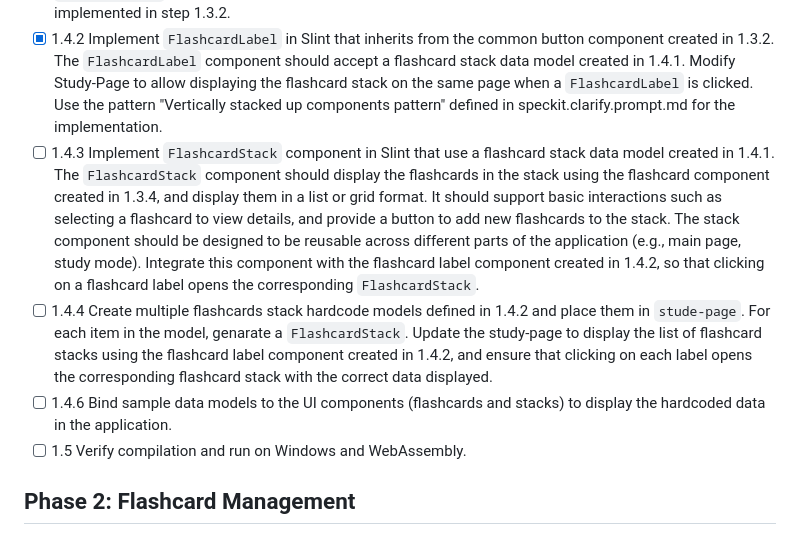
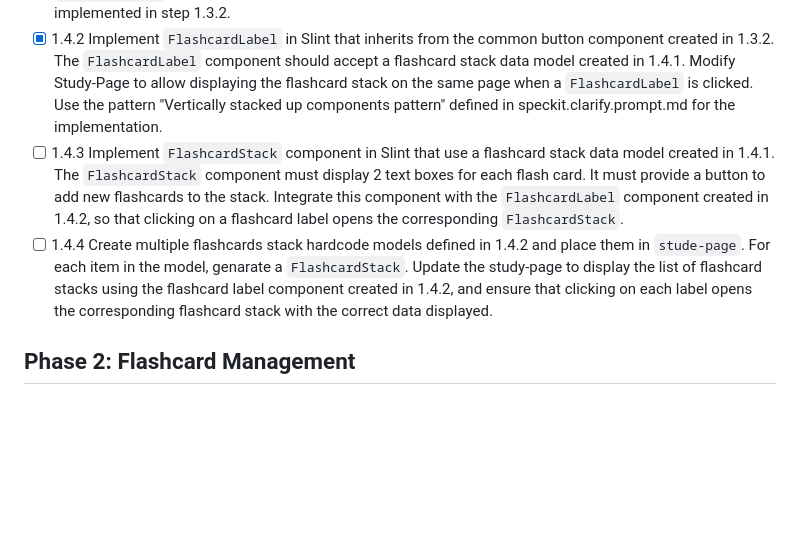
Before and after one commit to mnpham2101/JapaneseLearn, a Markdown page: .github/prompts/speckit.tasks.prompt.md, the part around the change. Rendered like a GitHub page; blank space fills up the shorter version.

Commit message:
doc: Improve task description to create FlashcardStack and integrate with StudyPage

```diff
--- a/.github/prompts/speckit.tasks.prompt.md
+++ b/.github/prompts/speckit.tasks.prompt.md
@@ -23,10 +23,8 @@ agent: speckit.tasks
 - [x] 1.3.4 Improve Flashcard UI: move the known toggle button inside the card body at the top-right corner as a compact icon button showing ✓ (known) or ✗ (unknown). Replace the imperative `clicked` callback and `known-toggled` callback with a declarative two-way binding (`checkable: true; checked <=> known`). Document the prefer-binding-over-callback principle in code-style.md and speckit.clarify.prompt.md.
 - [x] 1.4.1 Implement sample struct `FlashcardStackModel` and data models with hardcoded flashcard stacks. The `FlashcardStackModel` should have name of the stacks, and an array of flashcard data models. The flashcard data model should have properties for the Japanese word, Vietnamese meaning, and known/unknown status and should be imported from step 1.3.4. Implement `FlashcardList` that inherits CommonList. The `FlashcardList` component should accept an array of `FlashcardStackModel` instances and display Rectangle whose text is the name of the stack. Consider the `FlashcardList` as a list of flashcard stacks, and the Rectangle as a flashcard stack label. Refactore CommonList to be reusable for both flashcard stack list and flashcard list in stack view if possible. Modify the study-page to display the `FlashcardList` component with the hardcoded flashcard stack data instead of the placeholder list implemented in step 1.3.2.
 - [x] 1.4.2 Implement `FlashcardLabel` in Slint that inherits from the common button component created in 1.3.2. The `FlashcardLabel` component should accept a flashcard stack data model created in 1.4.1. Modify Study-Page to allow displaying the flashcard stack on the same page when a `FlashcardLabel` is clicked. Use the pattern "Vertically stacked up components pattern" defined in speckit.clarify.prompt.md for the implementation.
-- [ ] 1.4.3 Implement `FlashcardStack` component in Slint that use a flashcard stack data model created in 1.4.1. The `FlashcardStack` component should display the flashcards in the stack using the flashcard component created in 1.3.4, and display them in a list or grid format. It should support basic interactions such as selecting a flashcard to view details, and provide a button to add new flashcards to the stack. The stack component should be designed to be reusable across different parts of the application (e.g., main page, study mode).  Integrate this component with the flashcard label component created in 1.4.2, so that clicking on a flashcard label opens the corresponding `FlashcardStack`.
+- [ ] 1.4.3 Implement `FlashcardStack` component in Slint that use a flashcard stack data model created in 1.4.1. The `FlashcardStack` component must display 2 text boxes for each flash card. It must provide a button to add new flashcards to the stack. Integrate this component with the `FlashcardLabel` component created in 1.4.2, so that clicking on a flashcard label opens the corresponding `FlashcardStack`.
 - [ ] 1.4.4 Create multiple flashcards stack hardcode models defined in 1.4.2 and place them in `stude-page`. For each item in the model, genarate a `FlashcardStack`. Update the study-page to display the list of flashcard stacks using the flashcard label component created in 1.4.2, and ensure that clicking on each label opens the corresponding flashcard stack with the correct data displayed.
-- [ ] 1.4.6 Bind sample data models to the UI components (flashcards and stacks) to display the hardcoded data in the application.
-- [ ] 1.5 Verify compilation and run on Windows and WebAssembly.
 
 ## Phase 2: Flashcard Management
 - [ ] 2.1 Implement stack creation with naming functionality.
```
